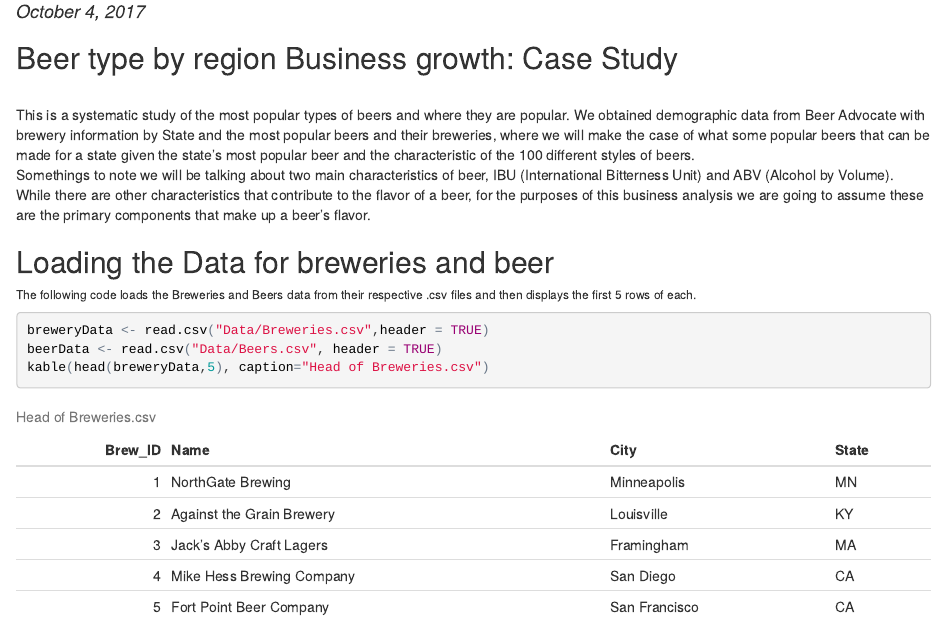
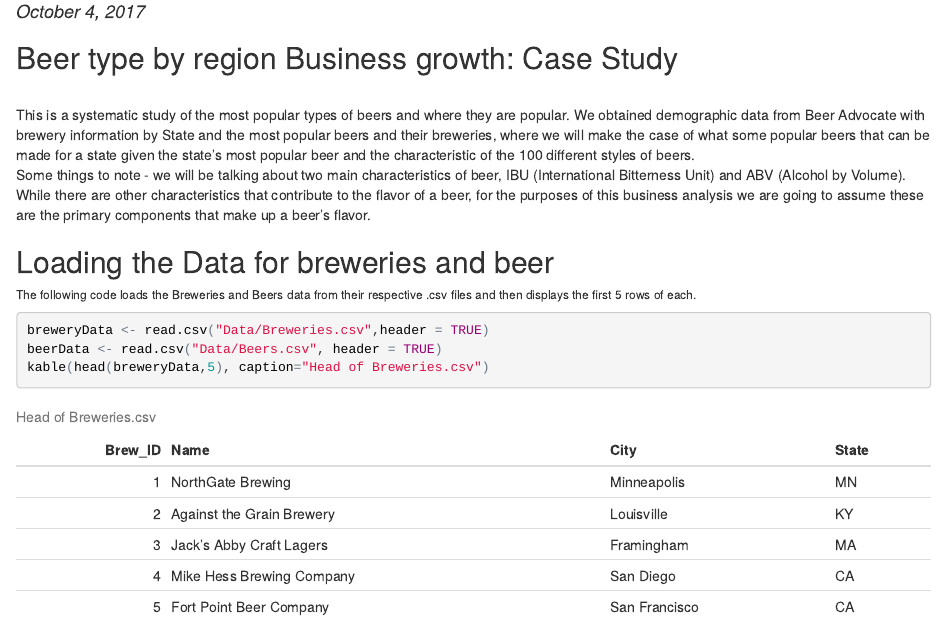
Before and after one commit to meacreatio/SMU_6306_CaseStudy_1, an R Markdown document (Analysis/Brewery_Case_Study.Rmd): the page in a window 1100 px wide, from 100 px down. The pictures show the output file Analysis/Brewery_Case_Study.html that the author committed with the source, opened offline.

Commit message:
regenerate html

```diff
--- a/Analysis/Brewery_Case_Study.Rmd
+++ b/Analysis/Brewery_Case_Study.Rmd
@@ -21,7 +21,7 @@ library(knitr)
 </br>
 This is a systematic study of the most popular types of beers and where they are popular. We obtained demographic data from Beer Advocate with brewery information by State and the most popular beers and their breweries, where we will make the case of what some popular beers that can be made for a state given the state's most popular beer and the characteristic of the 100 different styles of beers.
 </br>
-Somethings to note we will be talking about two main characteristics of beer, IBU (International Bitterness Unit) and ABV (Alcohol by Volume). While there are other characteristics that contribute to the flavor of a beer, for the purposes of this business analysis we are going to assume these are the primary components that make up a beer's flavor.
+Some things to note - we will be talking about two main characteristics of beer, IBU (International Bitterness Unit) and ABV (Alcohol by Volume). While there are other characteristics that contribute to the flavor of a beer, for the purposes of this business analysis we are going to assume these are the primary components that make up a beer's flavor.
 </br>
 
 
```
Also changed, not shown: Analysis/Brewery_Case_Study.html, Analysis/Brewery_Case_Study.md.
